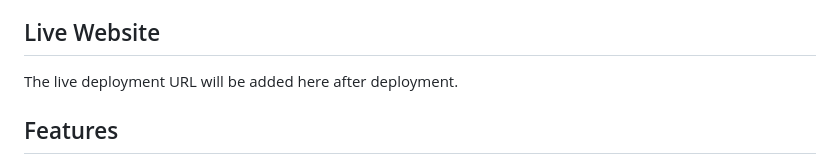
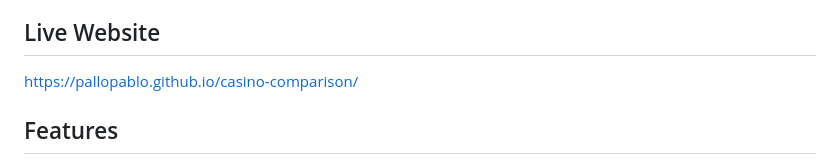
Before and after one commit to pallopablo/casino-comparison, a Markdown page: README.md, the part around the change. Drawn GitHub-style.

Commit message:
Add live website URL

```diff
--- a/README.md
+++ b/README.md
@@ -4,7 +4,7 @@ A small technical assessment project that automatically scrapes three casino bon
 
 ## Live Website
 
-The live deployment URL will be added here after deployment.
+https://pallopablo.github.io/casino-comparison/
 
 ## Features
 
```
